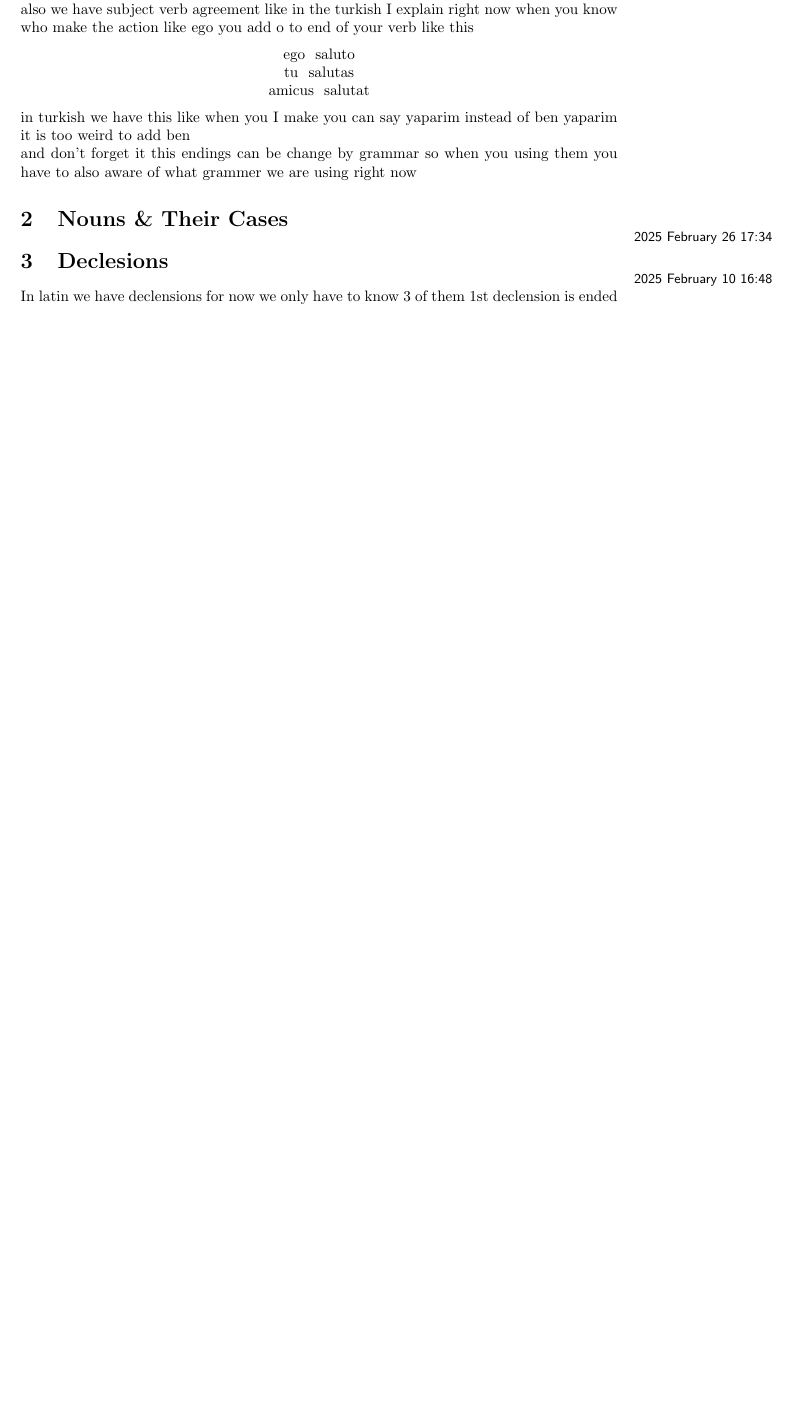
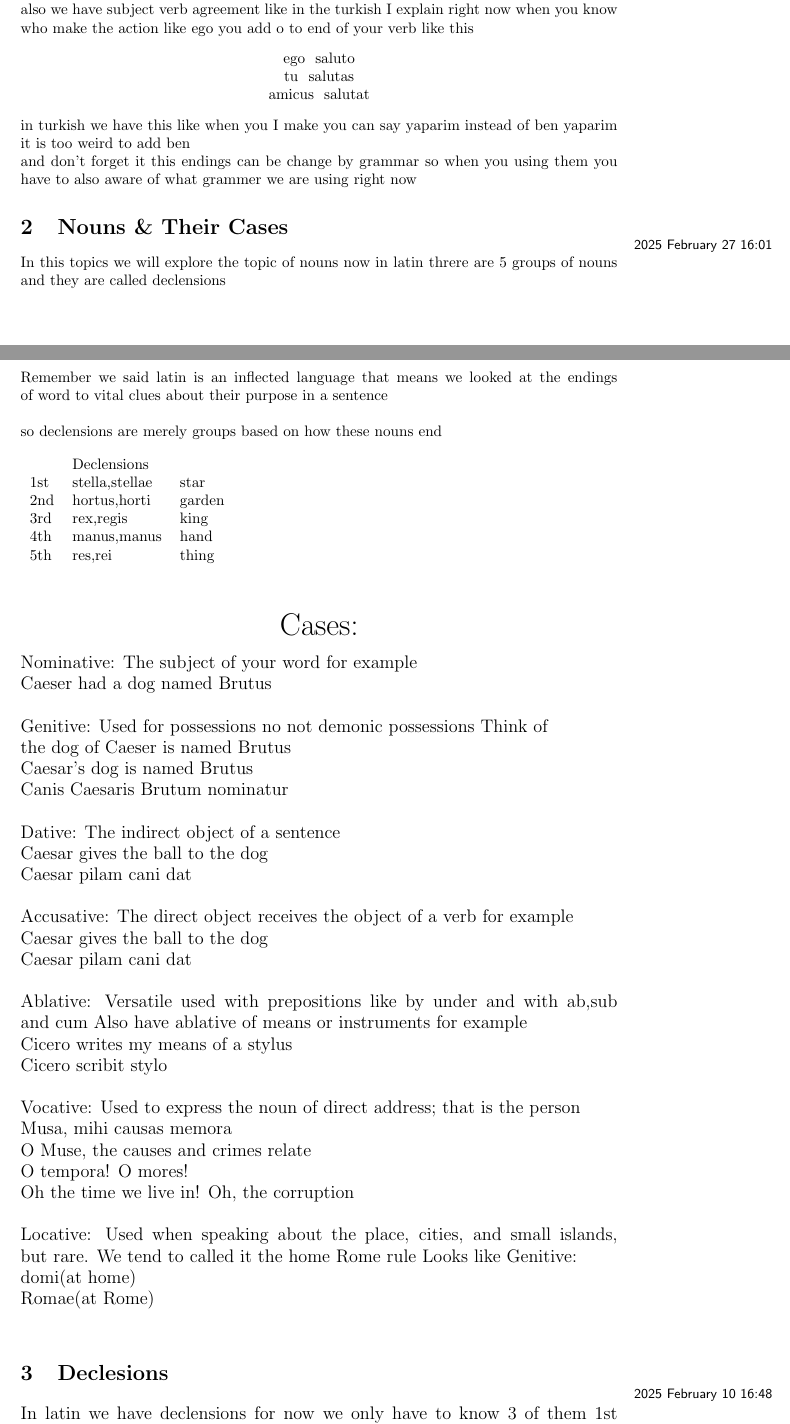
Before and after one commit to turingon/Notes, a LaTeX document (latin/master.tex, which reads latin/lectures/lec_02.tex): part of page 1 of 12 before the commit and two parts of pages 1 and 2 of 16 after it, the two joined at a grey line, cut so that both start at the same text, the shorter picture padded with empty space. Compiled offline with pdfLaTeX.

Commit message:
add new notes to github

```diff
--- a/latin/lectures/lec_02.tex
+++ b/latin/lectures/lec_02.tex
@@ -1 +1,44 @@
-\lecture{2}{2025 February 26 17:34}{Nouns \& Their Cases}
+\lecture{2}{2025 February 27 16:01}{Nouns \& Their Cases}
+In this topics we will explore the topic of nouns now in latin
+threre are 5 groups of nouns and they are called declensions\\\\
+Remember we said latin is an inflected language that means we looked
+at the endings of word to vital clues about their purpose in a sentence \\\\
+so declensions are merely groups based on how these nouns end \\ \\
+\begin{tabular}{lll}
+  & Declensions & \\
+  1st & stella,stellae & star \\
+  2nd & hortus,horti & garden \\
+  3rd & rex,regis & king \\
+  4th & manus,manus & hand \\
+  5th & res,rei & thing \\
+\end{tabular}\\ \\
+\begin{center}
+  \huge Cases: \\
+\end{center}
+\large{Nominative:}
+The subject of your word for example \\
+Caeser had a dog named Brutus \\ \\
+\large{Genitive:}
+Used for possessions no not demonic possessions Think of \\
+the dog of Caeser is named Brutus \\
+Caesar's dog is named Brutus \\
+Canis Caesaris Brutum nominatur \\ \\
+\large{Dative:} The indirect object of a sentence \\
+Caesar gives the ball to the dog \\
+Caesar pilam cani dat \\ \\
+\large{Accusative:} The direct object receives the object of a verb for example \\
+Caesar gives the ball to the dog \\
+Caesar pilam cani dat \\ \\
+\large{Ablative:} Versatile used with prepositions like by under and with ab,sub and cum
+Also have ablative of means or instruments for example \\
+Cicero writes my means of a stylus \\
+Cicero scribit stylo \\ \\
+\large{Vocative:} Used to express the noun of direct address; that is the person \\
+Musa, mihi causas memora \\
+O Muse, the causes and crimes relate \\
+O tempora! O mores! \\
+Oh the time we live in! Oh, the corruption \\ \\
+\large{Locative:} Used when speaking about the place, cities, and small islands, but rare. We tend to called
+it the home Rome rule Looks like Genitive: \\
+domi(at home) \\
+Romae(at Rome) \\
```
